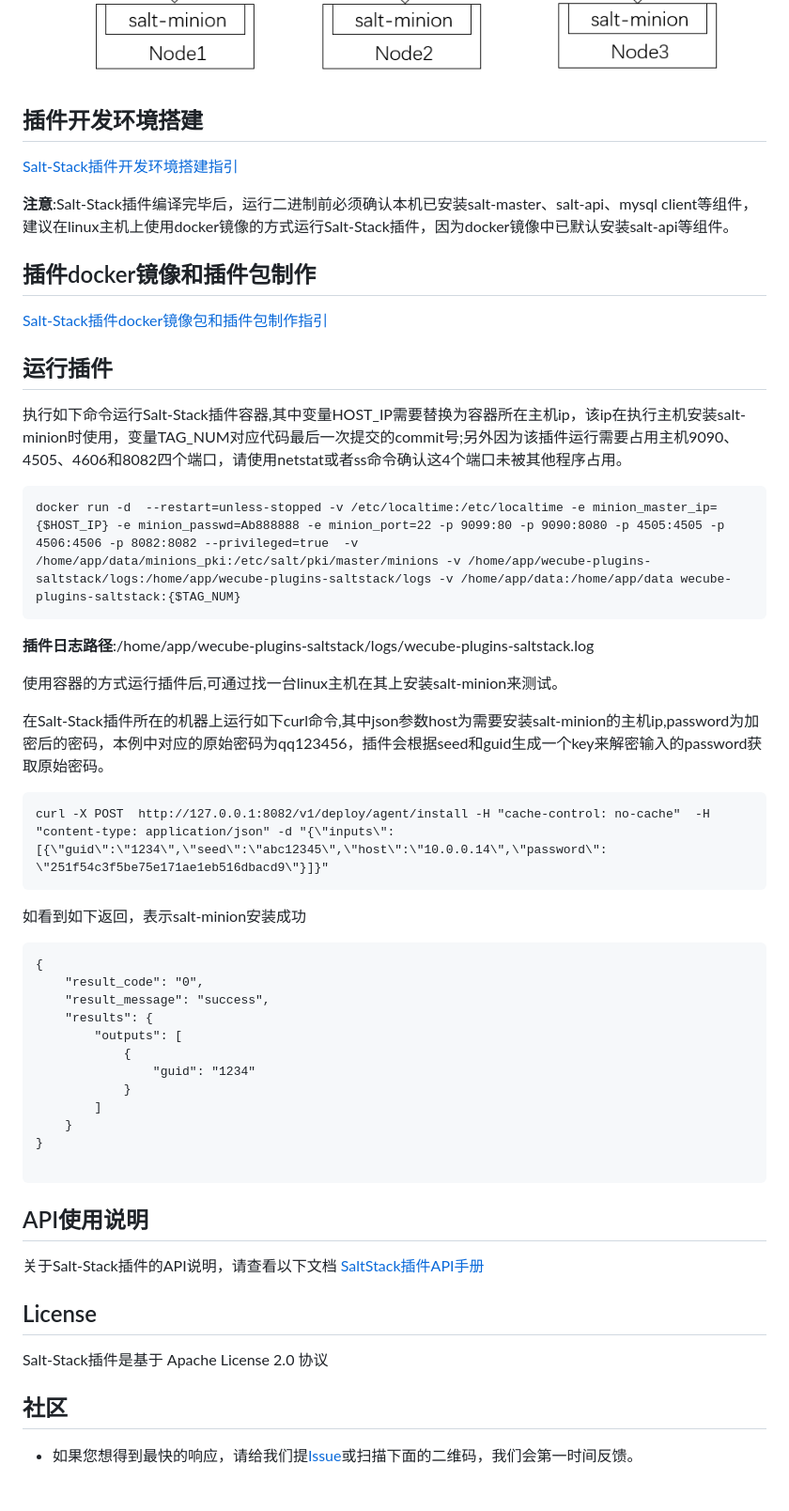
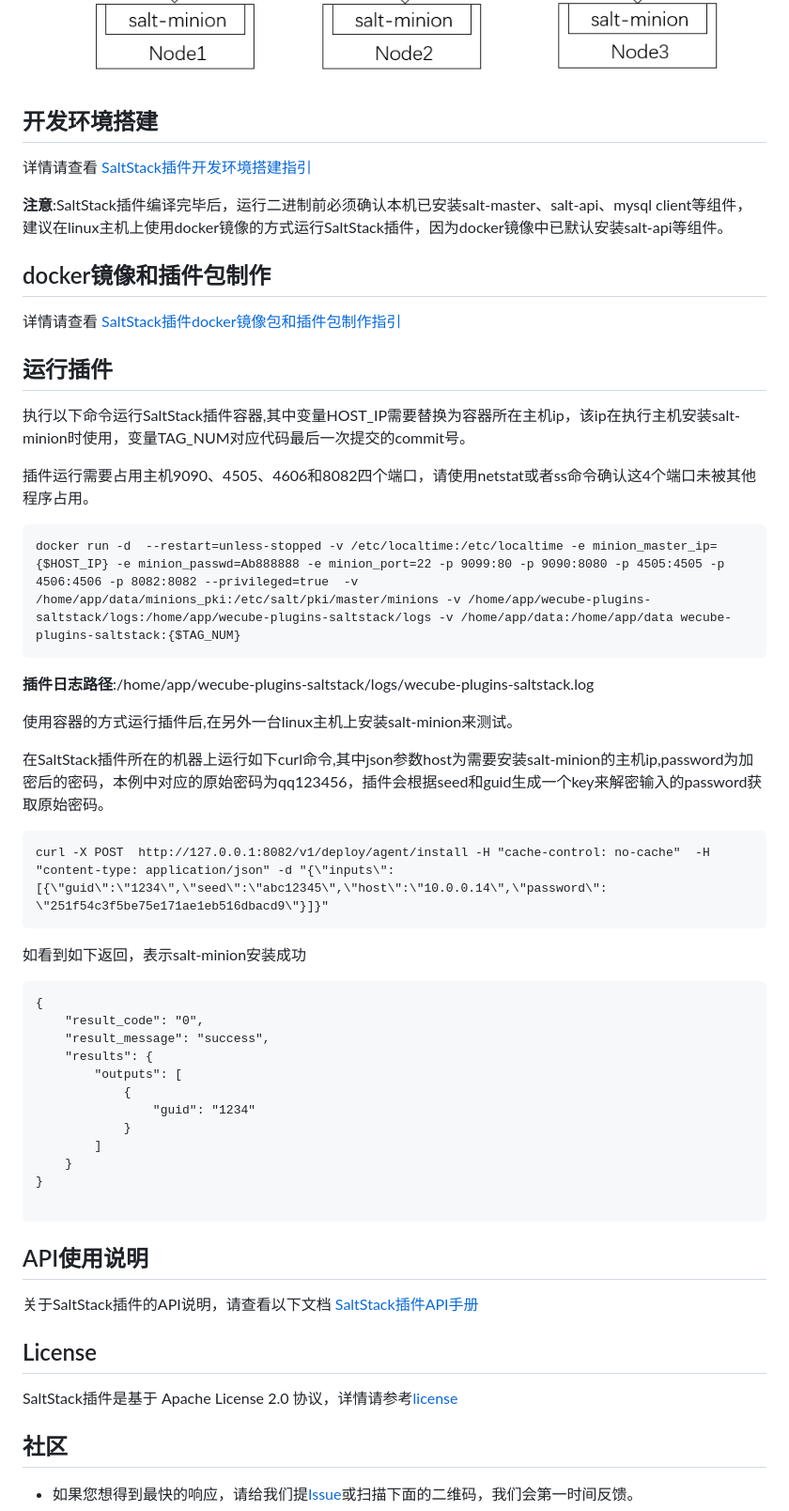
Before and after one commit to WeBankPartners/wecube-plugins-saltstack, a Markdown page: README.md, the part around the change printed below. Shown: that part at 94% size. Rendered like a GitHub page; blank space fills up the shorter version.

````diff
--- a/README.md
+++ b/README.md
@@ -19,16 +31,20 @@ SaltStack插件依赖salt-master,salt-api和httpd等服务，基于这些服务
 <img src="./docs/images/architectrue.png" />
 
-## 插件开发环境搭建
-[Salt-Stack插件开发环境搭建指引](docs/compile/wecube-plugins-saltstack_build_dev_env.md)
 
-**注意**:Salt-Stack插件编译完毕后，运行二进制前必须确认本机已安装salt-master、salt-api、mysql client等组件，建议在linux主机上使用docker镜像的方式运行Salt-Stack插件，因为docker镜像中已默认安装salt-api等组件。
+## 开发环境搭建
+详情请查看 [SaltStack插件开发环境搭建指引](docs/compile/wecube-plugins-saltstack_build_dev_env.md)
+
+**注意**:SaltStack插件编译完毕后，运行二进制前必须确认本机已安装salt-master、salt-api、mysql client等组件，建议在linux主机上使用docker镜像的方式运行SaltStack插件，因为docker镜像中已默认安装salt-api等组件。
 
 
-## 插件docker镜像和插件包制作
-[Salt-Stack插件docker镜像包和插件包制作指引](docs/compile/wecube-plugins-saltstack_compile_guide.md)
+## docker镜像和插件包制作
+详情请查看 [SaltStack插件docker镜像包和插件包制作指引](docs/compile/wecube-plugins-saltstack_compile_guide.md)
+
 
 ## 运行插件
-执行如下命令运行Salt-Stack插件容器,其中变量HOST_IP需要替换为容器所在主机ip，该ip在执行主机安装salt-minion时使用，变量TAG_NUM对应代码最后一次提交的commit号;另外因为该插件运行需要占用主机9090、4505、4606和8082四个端口，请使用netstat或者ss命令确认这4个端口未被其他程序占用。
+执行以下命令运行SaltStack插件容器,其中变量HOST_IP需要替换为容器所在主机ip，该ip在执行主机安装salt-minion时使用，变量TAG_NUM对应代码最后一次提交的commit号。
+
+插件运行需要占用主机9090、4505、4606和8082四个端口，请使用netstat或者ss命令确认这4个端口未被其他程序占用。
 
 ```
 docker run -d  --restart=unless-stopped -v /etc/localtime:/etc/localtime -e minion_master_ip={$HOST_IP} -e minion_passwd=Ab888888 -e minion_port=22 -p 9099:80 -p 9090:8080 -p 4505:4505 -p 4506:4506 -p 8082:8082 --privileged=true  -v /home/app/data/minions_pki:/etc/salt/pki/master/minions -v /home/app/wecube-plugins-saltstack/logs:/home/app/wecube-plugins-saltstack/logs -v /home/app/data:/home/app/data wecube-plugins-saltstack:{$TAG_NUM}
@@ -37,14 +53,16 @@ docker run -d  --restart=unless-stopped -v /etc/localtime:/etc/localtime -e mini
 **插件日志路径**:/home/app/wecube-plugins-saltstack/logs/wecube-plugins-saltstack.log
 
 
-使用容器的方式运行插件后,可通过找一台linux主机在其上安装salt-minion来测试。
+使用容器的方式运行插件后,在另外一台linux主机上安装salt-minion来测试。
 
-在Salt-Stack插件所在的机器上运行如下curl命令,其中json参数host为需要安装salt-minion的主机ip,password为加密后的密码，本例中对应的原始密码为qq123456，插件会根据seed和guid生成一个key来解密输入的password获取原始密码。
+在SaltStack插件所在的机器上运行如下curl命令,其中json参数host为需要安装salt-minion的主机ip,password为加密后的密码，本例中对应的原始密码为qq123456，插件会根据seed和guid生成一个key来解密输入的password获取原始密码。
+
 ```
 curl -X POST  http://127.0.0.1:8082/v1/deploy/agent/install -H "cache-control: no-cache"  -H "content-type: application/json" -d "{\"inputs\":[{\"guid\":\"1234\",\"seed\":\"abc12345\",\"host\":\"10.0.0.14\",\"password\": \"251f54c3f5be75e171ae1eb516dbacd9\"}]}"
 ```
 
 如看到如下返回，表示salt-minion安装成功
+
 ```
 {
     "result_code": "0",
@@ -60,12 +78,15 @@ curl -X POST  http://127.0.0.1:8082/v1/deploy/agent/install -H "cache-control: n
 
 ```
 
+
 ## API使用说明
-关于Salt-Stack插件的API说明，请查看以下文档
+关于SaltStack插件的API说明，请查看以下文档
 [SaltStack插件API手册](docs/api/wecube_plugins_saltstack_api_guide.md)
 
+
 ## License
-Salt-Stack插件是基于 Apache License 2.0 协议
+SaltStack插件是基于 Apache License 2.0 协议，详情请参考[license](LICENSE)
+
 
 ## 社区
 - 如果您想得到最快的响应，请给我们提[Issue](https://github.com/WeBankPartners/wecube-plugin-saltstack/issues/new/choose)或扫描下面的二维码，我们会第一时间反馈。
````
Also changed, not shown: other parts of README.md (+22 -11 lines), docs/images/wecube_qr_code.png (added), 1 other file.
